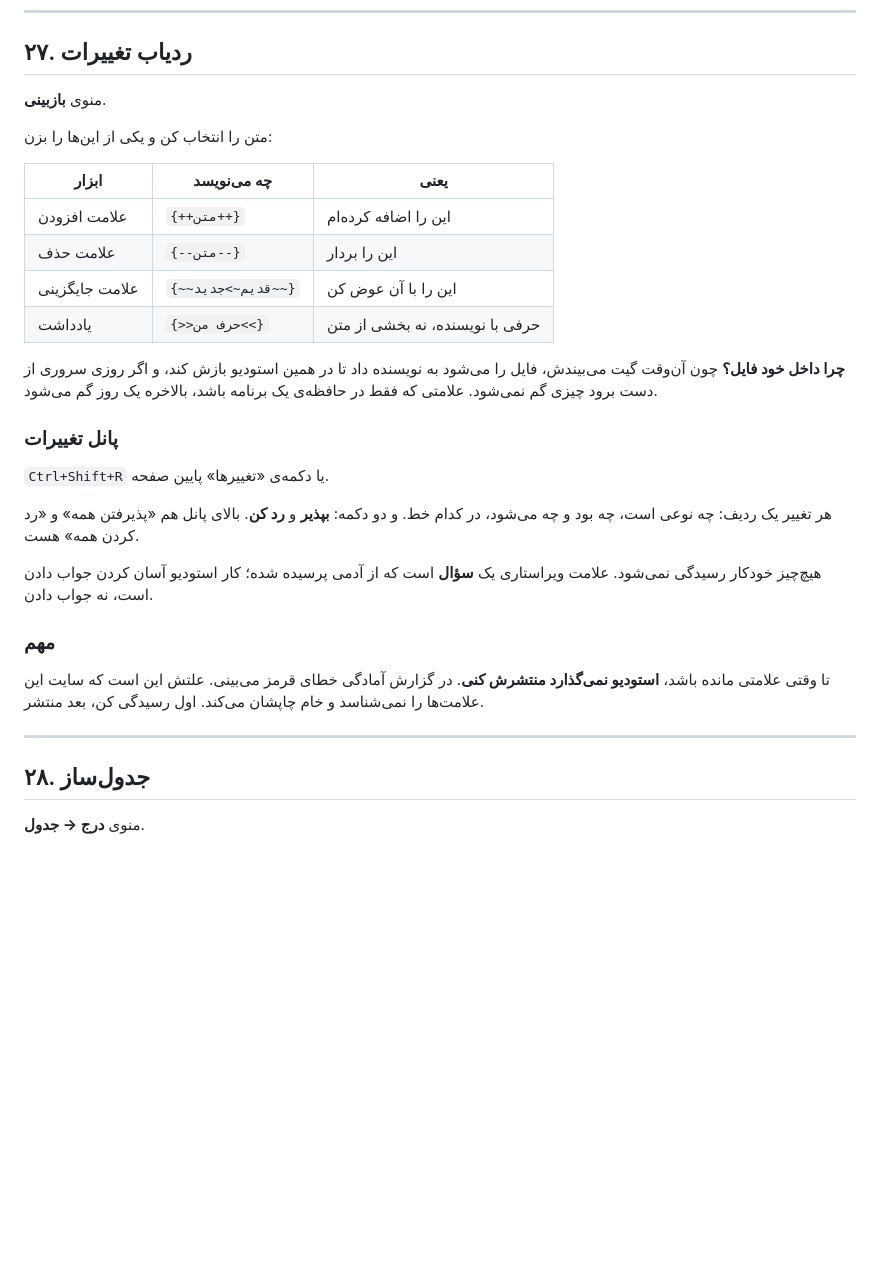
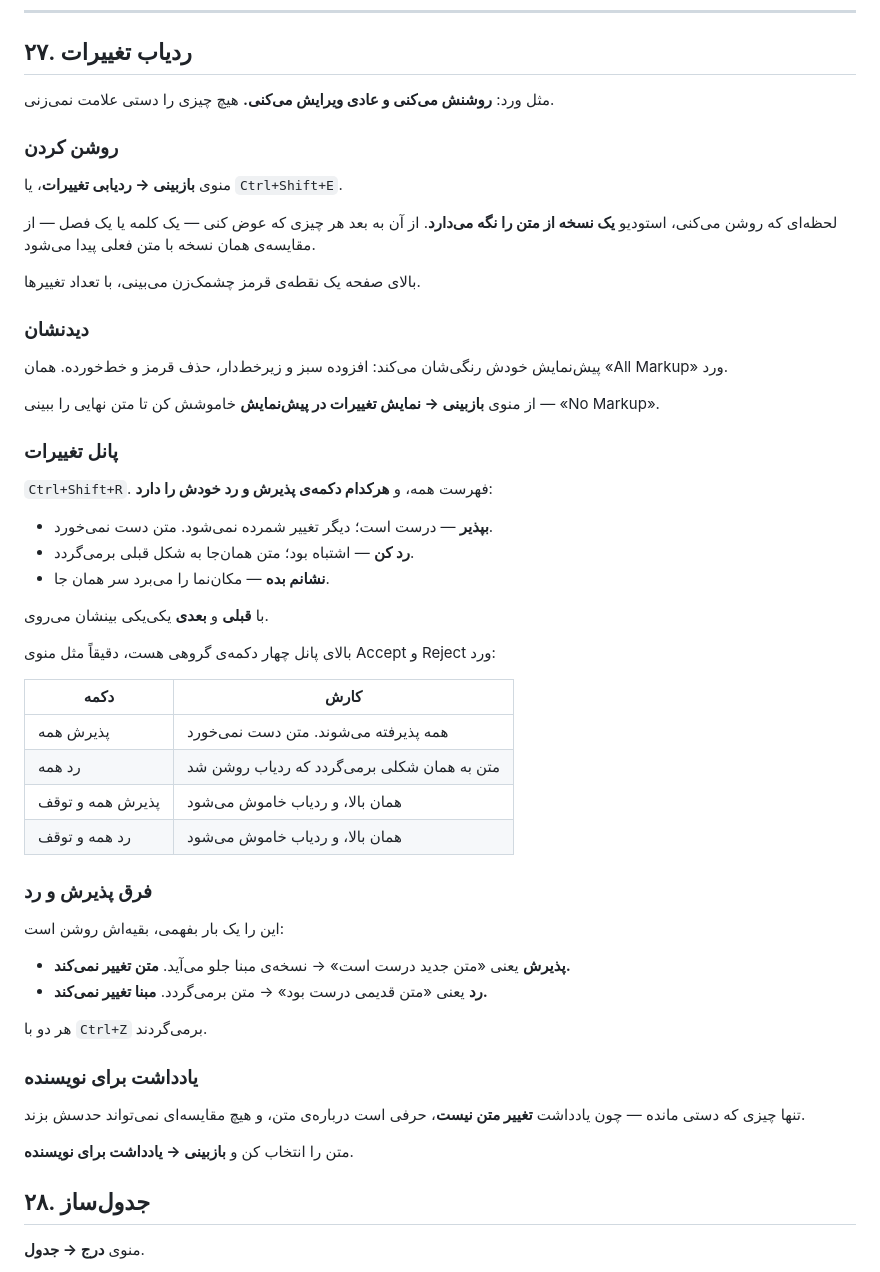
Before and after one commit to asb-studio/asb-studio, a Markdown page: GUIDE.md, the part around one of its changes. Rendered like a GitHub page; blank space fills up the shorter version.

```diff
--- a/GUIDE.md
+++ b/GUIDE.md
@@ -420,33 +420,56 @@ python serve.py
 
 ## ۲۷. ردیاب تغییرات
 
-منوی **بازبینی**.
+مثل ورد: **روشنش می‌کنی و عادی ویرایش می‌کنی.** هیچ چیزی را دستی علامت نمی‌زنی.
 
-متن را انتخاب کن و یکی از این‌ها را بزن:
+### روشن کردن
 
-| ابزار | چه می‌نویسد | یعنی |
-|---|---|---|
-| علامت افزودن | `{++متن++}` | این را اضافه کرده‌ام |
-| علامت حذف | `{--متن--}` | این را بردار |
-| علامت جایگزینی | `{~~قدیم~>جدید~~}` | این را با آن عوض کن |
-| یادداشت | `{>>حرف من<<}` | حرفی با نویسنده، نه بخشی از متن |
+منوی **بازبینی → ردیابی تغییرات**، یا `Ctrl+Shift+E`.
 
-**چرا داخل خود فایل؟** چون آن‌وقت گیت می‌بیندش، فایل را می‌شود به نویسنده داد تا در همین استودیو بازش کند، و اگر روزی سروری از دست برود چیزی گم نمی‌شود. علامتی که فقط در حافظه‌ی یک برنامه باشد، بالاخره یک روز گم می‌شود.
+لحظه‌ای که روشن می‌کنی، استودیو **یک نسخه از متن را نگه می‌دارد**. از آن به بعد هر چیزی که عوض کنی — یک کلمه یا یک فصل — از مقایسه‌ی همان نسخه با متن فعلی پیدا می‌شود.
+
+بالای صفحه یک نقطه‌ی قرمز چشمک‌زن می‌بینی، با تعداد تغییرها.
+
+### دیدنشان
+
+پیش‌نمایش خودش رنگی‌شان می‌کند: افزوده سبز و زیرخط‌دار، حذف قرمز و خط‌خورده. همان «All Markup» ورد.
+
+از منوی **بازبینی → نمایش تغییرات در پیش‌نمایش** خاموشش کن تا متن نهایی را ببینی — «No Markup».
 
 ### پانل تغییرات
 
-`Ctrl+Shift+R` یا دکمه‌ی «تغییرها» پایین صفحه.
+`Ctrl+Shift+R`. فهرست همه، و **هرکدام دکمه‌ی پذیرش و رد خودش را دارد**:
 
-هر تغییر یک ردیف: چه نوعی است، چه بود و چه می‌شود، در کدام خط. و دو دکمه: **بپذیر** و **رد کن**. بالای پانل هم «پذیرفتن همه» و «رد کردن همه» هست.
+- **بپذیر** — درست است؛ دیگر تغییر شمرده نمی‌شود. متن دست نمی‌خورد.
+- **رد کن** — اشتباه بود؛ متن همان‌جا به شکل قبلی برمی‌گردد.
+- **نشانم بده** — مکان‌نما را می‌برد سر همان جا.
 
-هیچ‌چیز خودکار رسیدگی نمی‌شود. علامت ویراستاری یک **سؤال** است که از آدمی پرسیده شده؛ کار استودیو آسان کردن جواب دادن است، نه جواب دادن.
+با **قبلی** و **بعدی** یکی‌یکی بینشان می‌روی.
 
-### مهم
+بالای پانل چهار دکمه‌ی گروهی هست، دقیقاً مثل منوی Accept و Reject ورد:
 
-تا وقتی علامتی مانده باشد، **استودیو نمی‌گذارد منتشرش کنی**. در گزارش آمادگی خطای قرمز می‌بینی. علتش این است که سایت این علامت‌ها را نمی‌شناسد و خام چاپشان می‌کند. اول رسیدگی کن، بعد منتشر.
+| دکمه | کارش |
+|---|---|
+| پذیرش همه | همه پذیرفته می‌شوند. متن دست نمی‌خورد |
+| رد همه | متن به همان شکلی برمی‌گردد که ردیاب روشن شد |
+| پذیرش همه و توقف | همان بالا، و ردیاب خاموش می‌شود |
+| رد همه و توقف | همان بالا، و ردیاب خاموش می‌شود |
 
+### فرق پذیرش و رد
 
----
+این را یک بار بفهمی، بقیه‌اش روشن است:
+
+- **پذیرش** یعنی «متن جدید درست است» → نسخه‌ی مبنا جلو می‌آید. **متن تغییر نمی‌کند.**
+- **رد** یعنی «متن قدیمی درست بود» → متن برمی‌گردد. **مبنا تغییر نمی‌کند.**
+
+هر دو با `Ctrl+Z` برمی‌گردند.
+
+### یادداشت برای نویسنده
+
+تنها چیزی که دستی مانده — چون یادداشت **تغییر متن نیست**، حرفی است درباره‌ی متن، و هیچ مقایسه‌ای نمی‌تواند حدسش بزند.
+
+متن را انتخاب کن و **بازبینی → یادداشت برای نویسنده**.
+
 
 ## ۲۸. جدول‌ساز
 
```
Also changed, not shown: other parts of GUIDE.md (+88 -97 lines).
